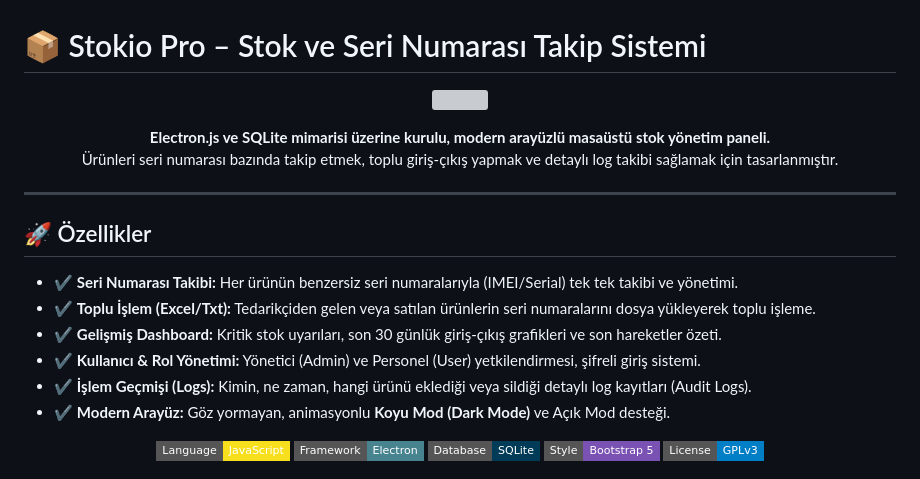
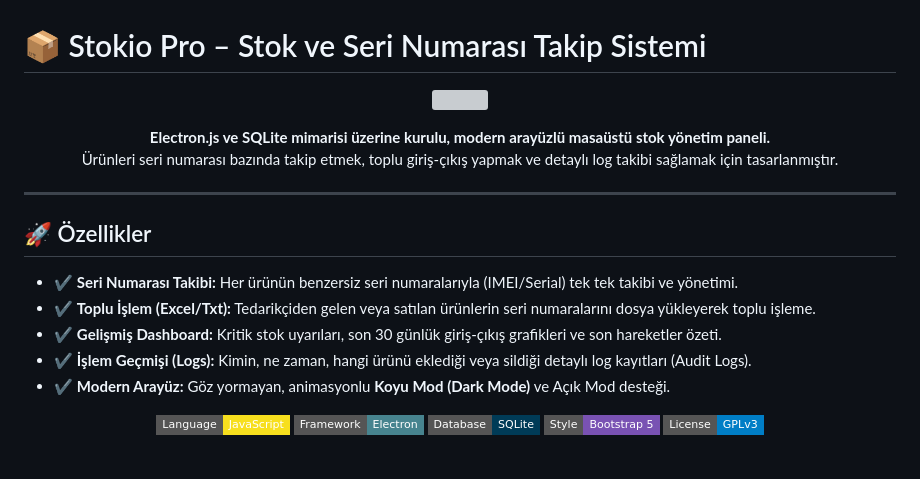
Before and after one commit to Zyix-code/Stokio, a Markdown page: README.md, the part around one of its changes. GitHub-like rendering; badges without logos; grey boxes are pictures that could not be loaded.

```diff
--- a/README.md
+++ b/README.md
@@ -16,7 +16,6 @@
 - ✔ **Seri Numarası Takibi:** Her ürünün benzersiz seri numaralarıyla (IMEI/Serial) tek tek takibi ve yönetimi.
 - ✔ **Toplu İşlem (Excel/Txt):** Tedarikçiden gelen veya satılan ürünlerin seri numaralarını dosya yükleyerek toplu işleme.
 - ✔ **Gelişmiş Dashboard:** Kritik stok uyarıları, son 30 günlük giriş-çıkış grafikleri ve son hareketler özeti.
-- ✔ **Kullanıcı & Rol Yönetimi:** Yönetici (Admin) ve Personel (User) yetkilendirmesi, şifreli giriş sistemi.
 - ✔ **İşlem Geçmişi (Logs):** Kimin, ne zaman, hangi ürünü eklediği veya sildiği detaylı log kayıtları (Audit Logs).
 - ✔ **Modern Arayüz:** Göz yormayan, animasyonlu **Koyu Mod (Dark Mode)** ve Açık Mod desteği.
 
```
Also changed, not shown: other parts of README.md (+1 -1 lines).
